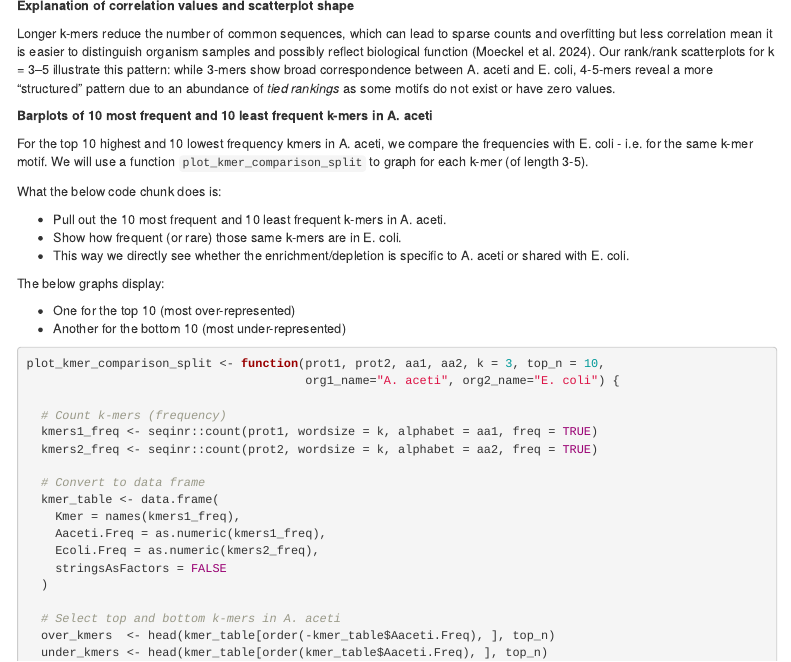
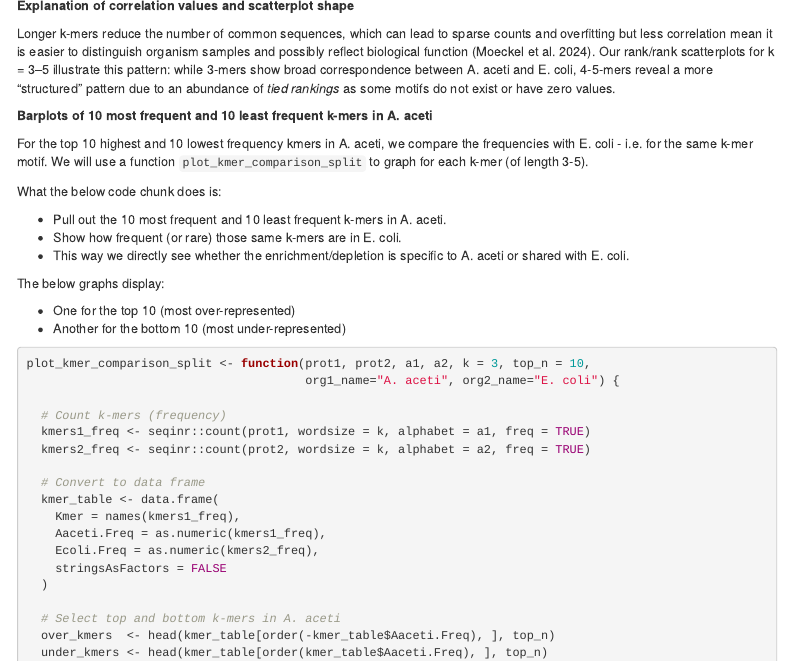
Before and after one commit to layjulia/bioinformatics, an R Markdown document (AT4.Rmd): the page in a window 1100 px wide, from 11590 px down. The pictures show the output file AT4.html that the author committed with the source, opened offline; menus at the side of the page are left out.

Commit message:
Updated variables and description

````diff
--- a/AT4.Rmd
+++ b/AT4.Rmd
@@ -1045,12 +1045,12 @@ The below graphs display:
 * Another for the bottom 10 (most under-represented)
 
 ```{r}
-plot_kmer_comparison_split <- function(prot1, prot2, aa1, aa2, k = 3, top_n = 10,
+plot_kmer_comparison_split <- function(prot1, prot2, a1, a2, k = 3, top_n = 10,
                                        org1_name="A. aceti", org2_name="E. coli") {
 
   # Count k-mers (frequency)
-  kmers1_freq <- seqinr::count(prot1, wordsize = k, alphabet = aa1, freq = TRUE)
-  kmers2_freq <- seqinr::count(prot2, wordsize = k, alphabet = aa2, freq = TRUE)
+  kmers1_freq <- seqinr::count(prot1, wordsize = k, alphabet = a1, freq = TRUE)
+  kmers2_freq <- seqinr::count(prot2, wordsize = k, alphabet = a2, freq = TRUE)
 
   # Convert to data frame
   kmer_table <- data.frame(
````
Also changed, not shown: AT4.html, README.md.
